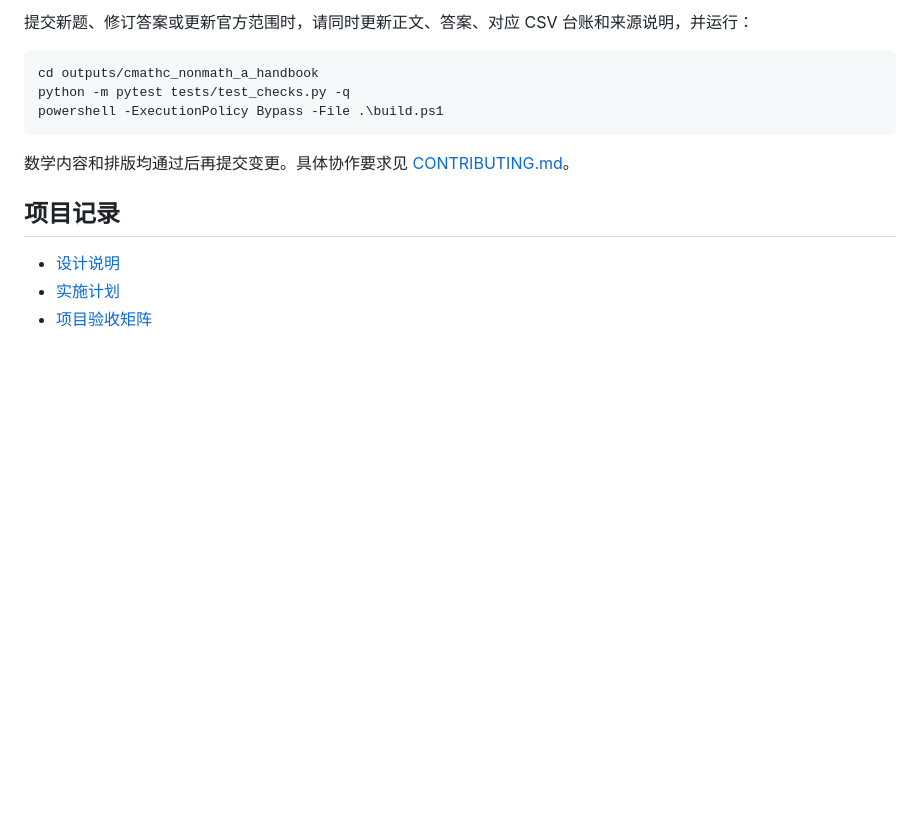
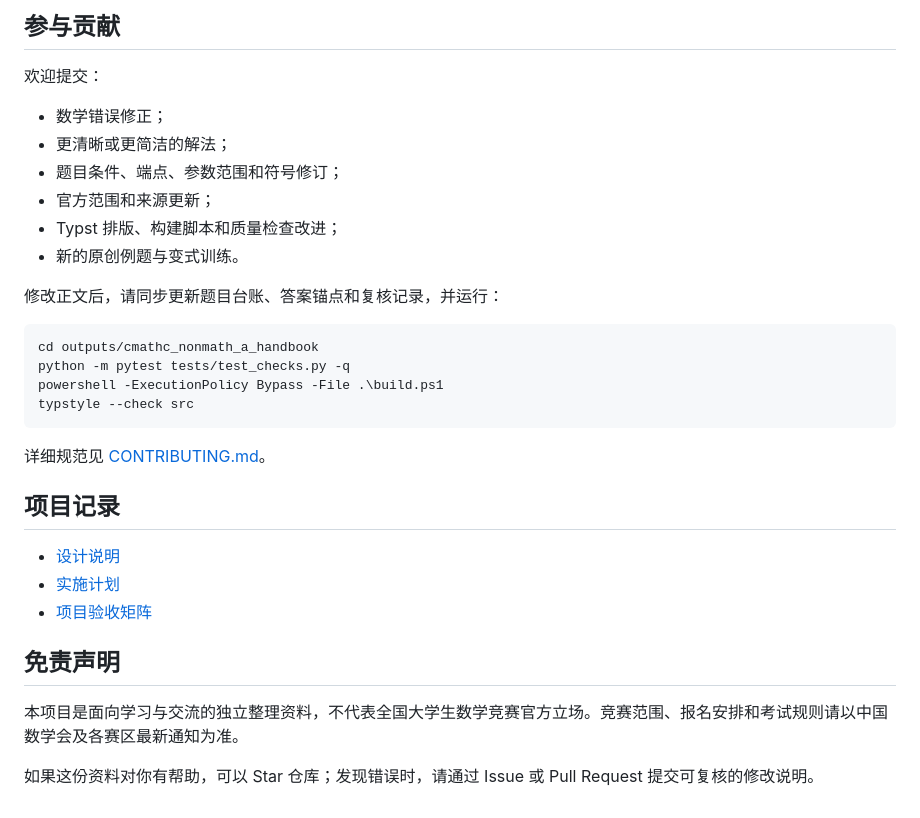
Before and after one commit to hhzz-svg/cmathc-nonmath-a-handbook, a Markdown page: README.md, the part around one of its changes. Drawn GitHub-style; blank space fills up the shorter version.

````diff
--- a/README.md
+++ b/README.md
@@ -47,16 +152,34 @@ powershell -ExecutionPolicy Bypass -File .\build.ps1
 
-提交新题、修订答案或更新官方范围时，请同时更新正文、答案、对应 CSV 台账和来源说明，并运行：
+## 参与贡献
+
+欢迎提交：
+
+- 数学错误修正；
+- 更清晰或更简洁的解法；
+- 题目条件、端点、参数范围和符号修订；
+- 官方范围和来源更新；
+- Typst 排版、构建脚本和质量检查改进；
+- 新的原创例题与变式训练。
+
+修改正文后，请同步更新题目台账、答案锚点和复核记录，并运行：
 
 ```powershell
 cd outputs/cmathc_nonmath_a_handbook
 python -m pytest tests/test_checks.py -q
 powershell -ExecutionPolicy Bypass -File .\build.ps1
+typstyle --check src
 ```
 
-数学内容和排版均通过后再提交变更。具体协作要求见 [CONTRIBUTING.md](CONTRIBUTING.md)。
+详细规范见 [CONTRIBUTING.md](CONTRIBUTING.md)。
 
 ## 项目记录
 
 - [设计说明](docs/superpowers/specs/2026-07-17-cmathc-nonmath-a-handbook-design.md)
 - [实施计划](docs/superpowers/plans/2026-07-17-cmathc-nonmath-a-handbook.md)
 - [项目验收矩阵](outputs/cmathc_nonmath_a_handbook/PROJECT_PLAN.md)
+
+## 免责声明
+
+本项目是面向学习与交流的独立整理资料，不代表全国大学生数学竞赛官方立场。竞赛范围、报名安排和考试规则请以中国数学会及各赛区最新通知为准。
+
+如果这份资料对你有帮助，可以 Star 仓库；发现错误时，请通过 Issue 或 Pull Request 提交可复核的修改说明。
````
Also changed, not shown: other parts of README.md (+126 -21 lines).
